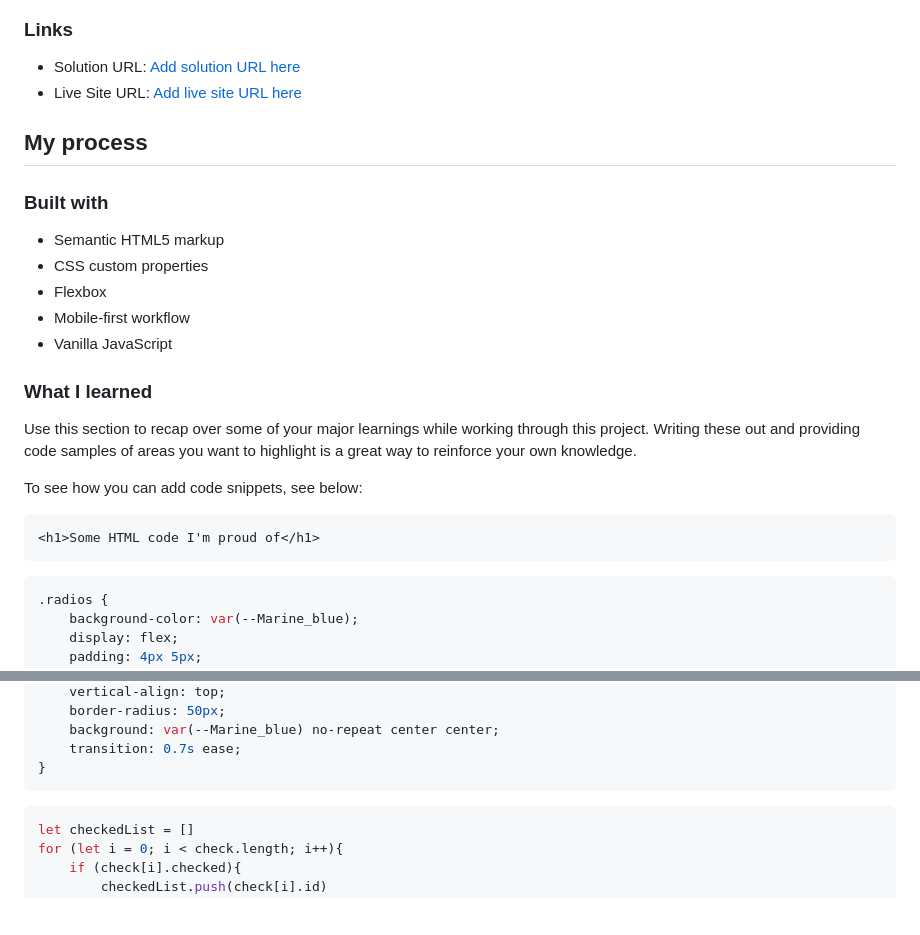
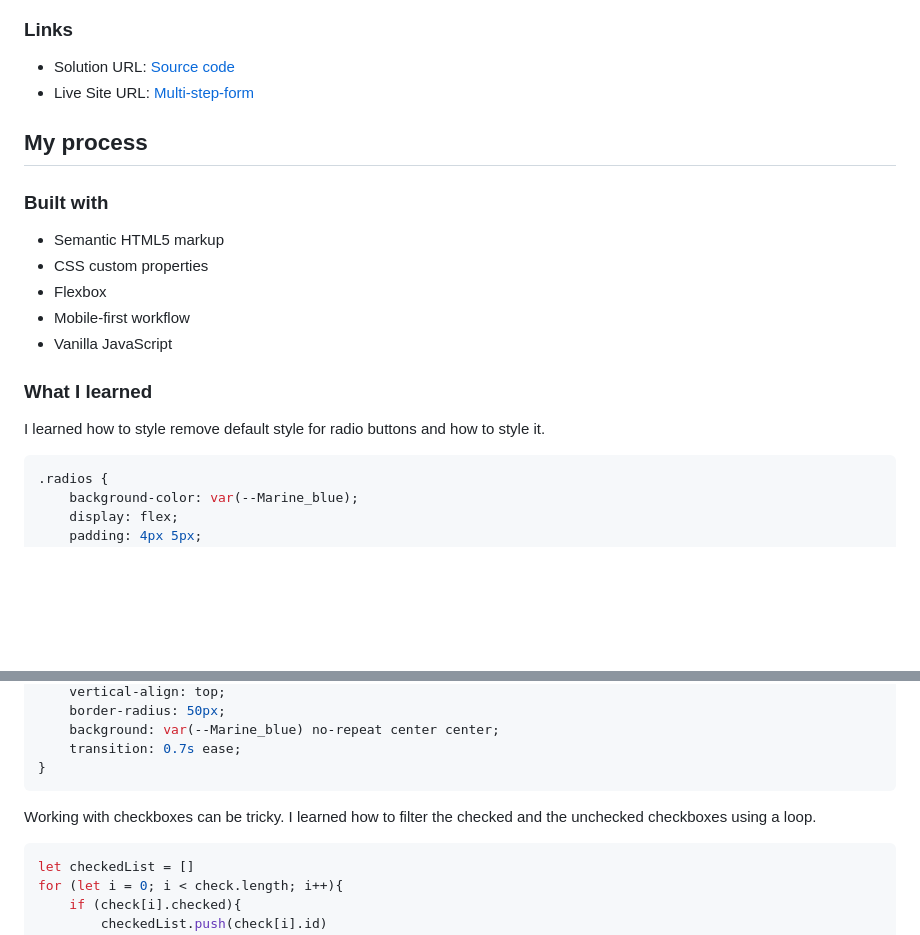
Before and after one commit to iamonuwacj/multi-step-form, a Markdown page: README.md, 2 parts joined by grey strips. Rendered like a GitHub page; blank space fills up the shorter version.

````diff
--- a/README.md
+++ b/README.md
@@ -38,8 +38,8 @@ Users should be able to:
 
 ### Links
 
-- Solution URL: [Add solution URL here](https://github.com/iamonuwacj/multi-step-form)
-- Live Site URL: [Add live site URL here](https://multi-step-form-pi-one.vercel.app/)
+- Solution URL: [Source code](https://github.com/iamonuwacj/multi-step-form)
+- Live Site URL: [Multi-step-form](https://multi-step-form-pi-one.vercel.app/)
 
 ## My process
 
@@ -54,13 +54,8 @@ Users should be able to:
 
 ### What I learned
 
-Use this section to recap over some of your major learnings while working through this project. Writing these out and providing code samples of areas you want to highlight is a great way to reinforce your own knowledge.
+I learned how to style remove default style for radio buttons and how to style it.
 
-To see how you can add code snippets, see below:
-
-```html
-<h1>Some HTML code I'm proud of</h1>
-```
 ```css
 .radios {
     background-color: var(--Marine_blue);
@@ -83,6 +78,7 @@ input[type="radio"]{
     transition: 0.7s ease;
 }
 ```
+Working with checkboxes can be tricky. I learned how to filter the checked and the unchecked checkboxes using a loop.
 ```js
 let checkedList = []
 for (let i = 0; i < check.length; i++){
````
